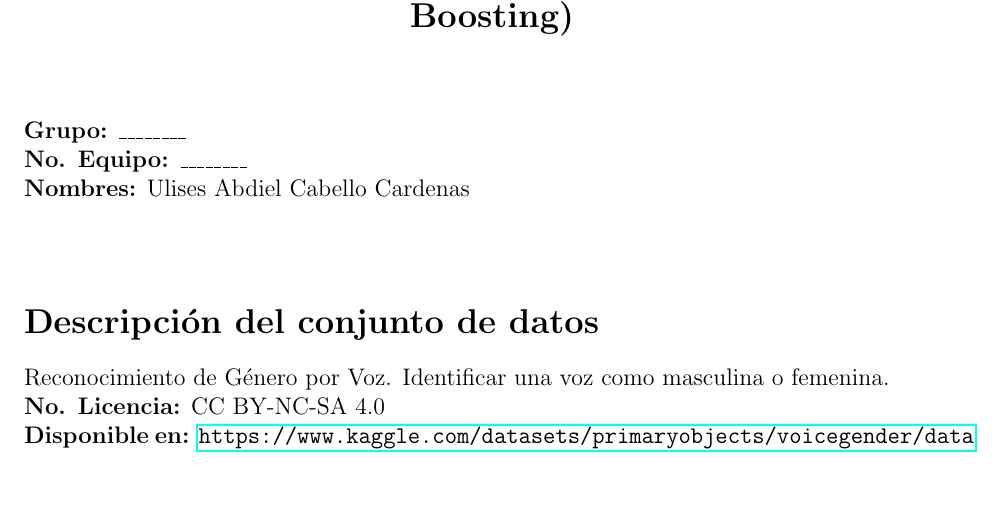
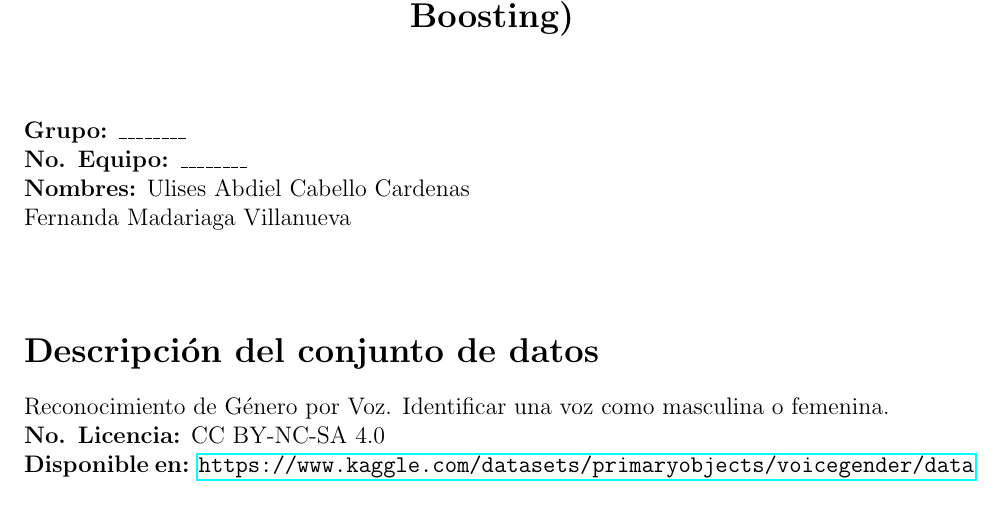
Before and after one commit to UlisesACC/Mineria-de-datos, a LaTeX document (Practica voces/practica_bag_boost.tex): part of page 1 of 6, cut so that both start at the same text, the shorter picture padded with empty space. Compiled offline with pdfLaTeX.

```diff
--- a/Practica voces/practica_bag_boost.tex
+++ b/Practica voces/practica_bag_boost.tex
@@ -22,7 +22,8 @@
 \noindent\textbf{Grupo:} \_\_\_\_\_\_\_\_\\
 \textbf{No. Equipo:} \_\_\_\_\_\_\_\_\\
 \textbf{Nombres:}
-Ulises Abdiel Cabello Cardenas
+Ulises Abdiel Cabello Cardenas\\
+Fernanda Madariaga Villanueva
 
 \vspace{1cm}
 
```
Also changed, not shown: Practica voces/practica_bag_boost.pdf, 4 other files.
